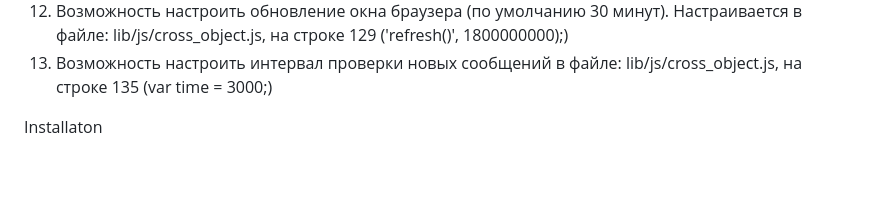
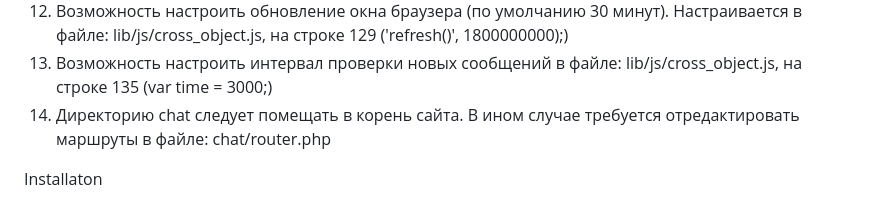
Before and after one commit to dcc0/OpenChatPhp, a Markdown page: README.md, the part around the change. Rendered like a GitHub page; blank space fills up the shorter version.

```diff
--- a/README.md
+++ b/README.md
@@ -52,6 +52,8 @@ color->red->красный текст
 13) Возможность настроить интервал проверки новых сообщений в
 файле: lib/js/cross_object.js, на строке 135
 (var time = 3000;)
+14) Директорию chat следует помещать в корень сайта.
+    В ином случае требуется отредактировать маршруты в файле: chat/router.php
 
 Installaton
 1) Upload files to your server
```
